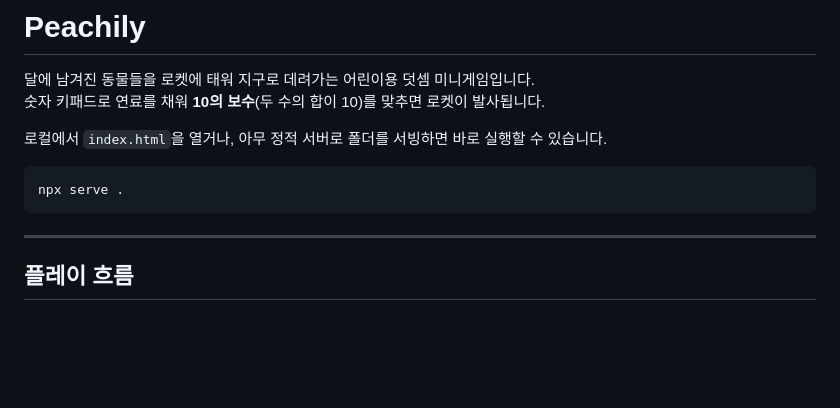
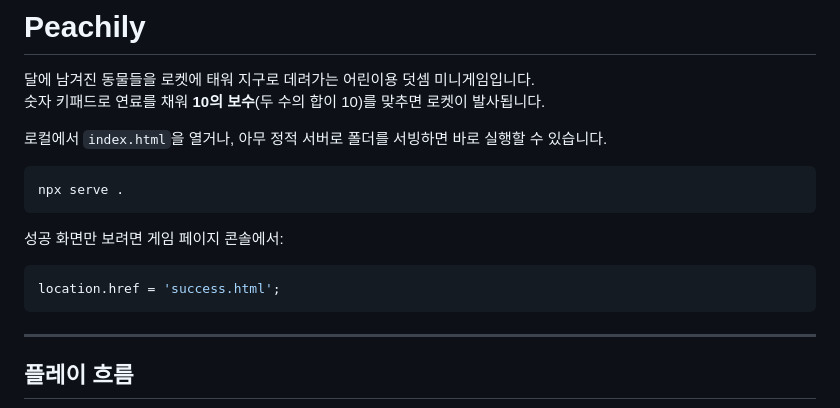
Before and after one commit to 2khs21/peachily-animal, a Markdown page: README.md, the part around the change. Rendered like a GitHub page; blank space fills up the shorter version.

Commit message:
docs: js console guide into readme

````diff
--- a/README.md
+++ b/README.md
@@ -7,6 +7,12 @@
 
 ```bash
 npx serve .
+```
+
+성공 화면만 보려면 게임 페이지 콘솔에서:
+
+```js
+location.href = 'success.html';
 ```
 
 ---
````
